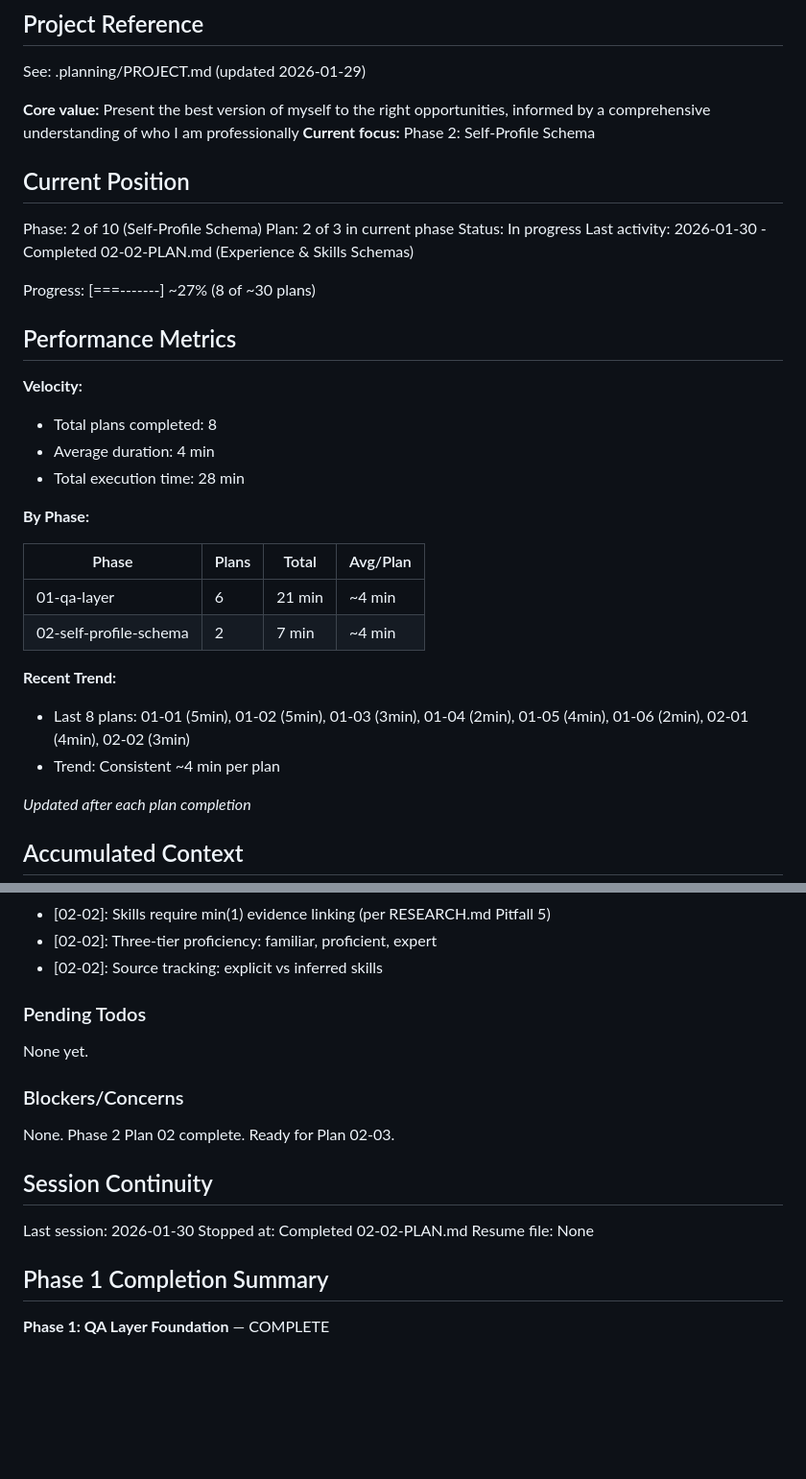
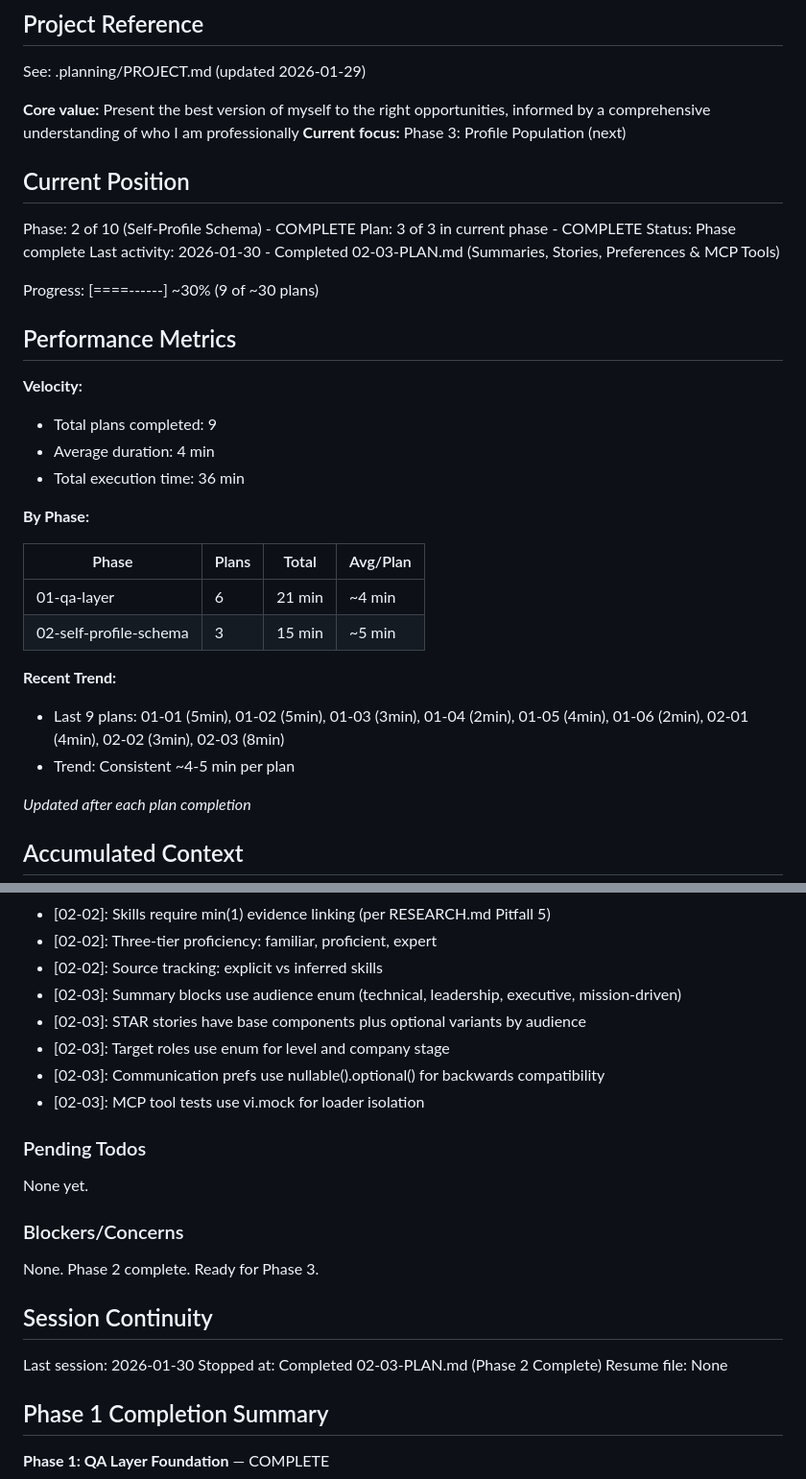
Before and after one commit to genreme/job-share, a Markdown page: .planning/STATE.md, 2 parts joined by grey strips. Shown at 96% size. Drawn GitHub-style; blank space fills up the shorter version.

```diff
--- a/.planning/STATE.md
+++ b/.planning/STATE.md
@@ -5,34 +5,34 @@
 See: .planning/PROJECT.md (updated 2026-01-29)
 
 **Core value:** Present the best version of myself to the right opportunities, informed by a comprehensive understanding of who I am professionally
-**Current focus:** Phase 2: Self-Profile Schema
+**Current focus:** Phase 3: Profile Population (next)
 
 ## Current Position
 
-Phase: 2 of 10 (Self-Profile Schema)
-Plan: 2 of 3 in current phase
-Status: In progress
-Last activity: 2026-01-30 - Completed 02-02-PLAN.md (Experience & Skills Schemas)
+Phase: 2 of 10 (Self-Profile Schema) - COMPLETE
+Plan: 3 of 3 in current phase - COMPLETE
+Status: Phase complete
+Last activity: 2026-01-30 - Completed 02-03-PLAN.md (Summaries, Stories, Preferences & MCP Tools)
 
-Progress: [===-------] ~27% (8 of ~30 plans)
+Progress: [====------] ~30% (9 of ~30 plans)
 
 ## Performance Metrics
 
 **Velocity:**
-- Total plans completed: 8
+- Total plans completed: 9
 - Average duration: 4 min
-- Total execution time: 28 min
+- Total execution time: 36 min
 
 **By Phase:**
 
 | Phase | Plans | Total | Avg/Plan |
 |-------|-------|-------|----------|
 | 01-qa-layer | 6 | 21 min | ~4 min |
-| 02-self-profile-schema | 2 | 7 min | ~4 min |
+| 02-self-profile-schema | 3 | 15 min | ~5 min |
 
 **Recent Trend:**
-- Last 8 plans: 01-01 (5min), 01-02 (5min), 01-03 (3min), 01-04 (2min), 01-05 (4min), 01-06 (2min), 02-01 (4min), 02-02 (3min)
-- Trend: Consistent ~4 min per plan
+- Last 9 plans: 01-01 (5min), 01-02 (5min), 01-03 (3min), 01-04 (2min), 01-05 (4min), 01-06 (2min), 02-01 (4min), 02-02 (3min), 02-03 (8min)
+- Trend: Consistent ~4-5 min per plan
 
 *Updated after each plan completion*
 
@@ -64,6 +64,11 @@ Recent decisions affecting current work:
 - [02-02]: Skills require min(1) evidence linking (per RESEARCH.md Pitfall 5)
 - [02-02]: Three-tier proficiency: familiar, proficient, expert
 - [02-02]: Source tracking: explicit vs inferred skills
+- [02-03]: Summary blocks use audience enum (technical, leadership, executive, mission-driven)
+- [02-03]: STAR stories have base components plus optional variants by audience
+- [02-03]: Target roles use enum for level and company stage
+- [02-03]: Communication prefs use nullable().optional() for backwards compatibility
+- [02-03]: MCP tool tests use vi.mock for loader isolation
 
 ### Pending Todos
 
@@ -71,12 +76,12 @@ None yet.
 
 ### Blockers/Concerns
 
-None. Phase 2 Plan 02 complete. Ready for Plan 02-03.
+None. Phase 2 complete. Ready for Phase 3.
 
 ## Session Continuity
 
 Last session: 2026-01-30
-Stopped at: Completed 02-02-PLAN.md
+Stopped at: Completed 02-03-PLAN.md (Phase 2 Complete)
 Resume file: None
 
 ## Phase 1 Completion Summary
```
Also changed, not shown: other parts of .planning/STATE.md (+43 -5 lines), 1 other file.
